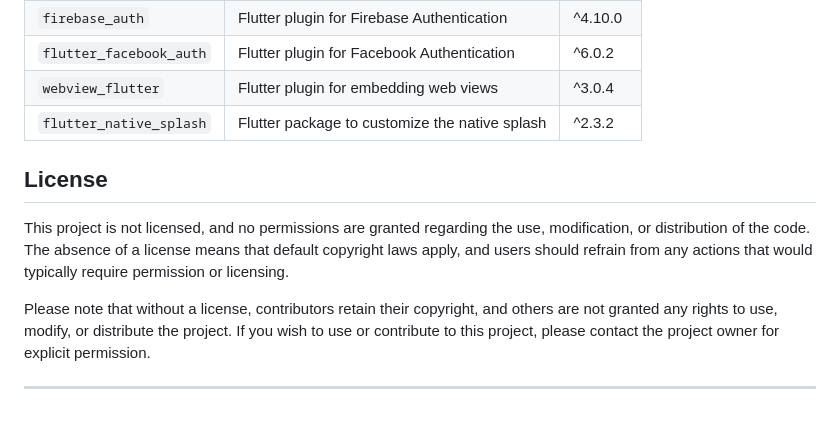
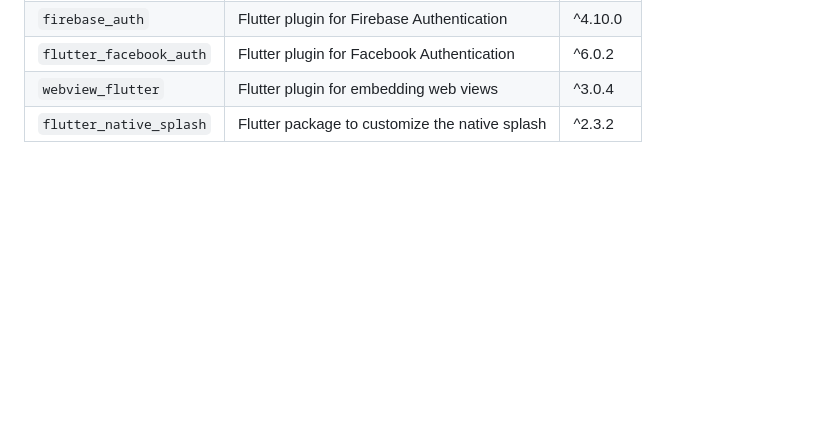
Before and after one commit to moutikpatel/GrabSmartly, a Markdown page: README.md, the part around the change. Drawn GitHub-style; blank space fills up the shorter version.

```diff
--- a/README.md
+++ b/README.md
@@ -202,12 +202,3 @@ For more detailed Firebase configuration and usage instructions, explore the [Fi
 | `flutter_facebook_auth`       | Flutter plugin for Facebook Authentication      | ^6.0.2    |
 | `webview_flutter`             | Flutter plugin for embedding web views           | ^3.0.4    |
 | `flutter_native_splash`       | Flutter package to customize the native splash   | ^2.3.2    |
-
-
-## License
-
-This project is not licensed, and no permissions are granted regarding the use, modification, or distribution of the code. The absence of a license means that default copyright laws apply, and users should refrain from any actions that would typically require permission or licensing.
-
-Please note that without a license, contributors retain their copyright, and others are not granted any rights to use, modify, or distribute the project. If you wish to use or contribute to this project, please contact the project owner for explicit permission.
-
----
```
